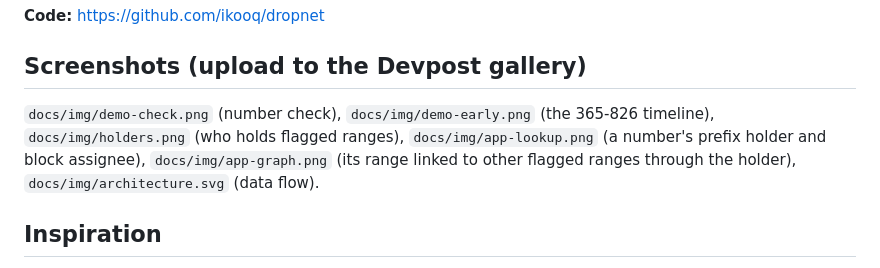
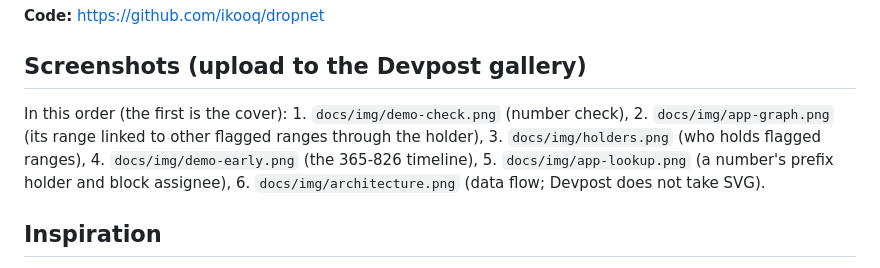
Before and after one commit to ikooq/dropnet, a Markdown page: docs/devpost.md, the part around the change. Rendered like a GitHub page.

Commit message:
Devpost: gallery order and a PNG of the data-flow diagram
Co-Authored-By: Claude Opus 5.5 <noreply@anthropic.com>

```diff
--- a/docs/devpost.md
+++ b/docs/devpost.md
@@ -8,7 +8,7 @@
 
 ## Screenshots (upload to the Devpost gallery)
 
-`docs/img/demo-check.png` (number check), `docs/img/demo-early.png` (the 365-826 timeline), `docs/img/holders.png` (who holds flagged ranges), `docs/img/app-lookup.png` (a number's prefix holder and block assignee), `docs/img/app-graph.png` (its range linked to other flagged ranges through the holder), `docs/img/architecture.svg` (data flow).
+In this order (the first is the cover): 1. `docs/img/demo-check.png` (number check), 2. `docs/img/app-graph.png` (its range linked to other flagged ranges through the holder), 3. `docs/img/holders.png` (who holds flagged ranges), 4. `docs/img/demo-early.png` (the 365-826 timeline), 5. `docs/img/app-lookup.png` (a number's prefix holder and block assignee), 6. `docs/img/architecture.png` (data flow; Devpost does not take SVG).
 
 ## Inspiration
 
```
Also changed, not shown: docs/img/architecture.png (added).
